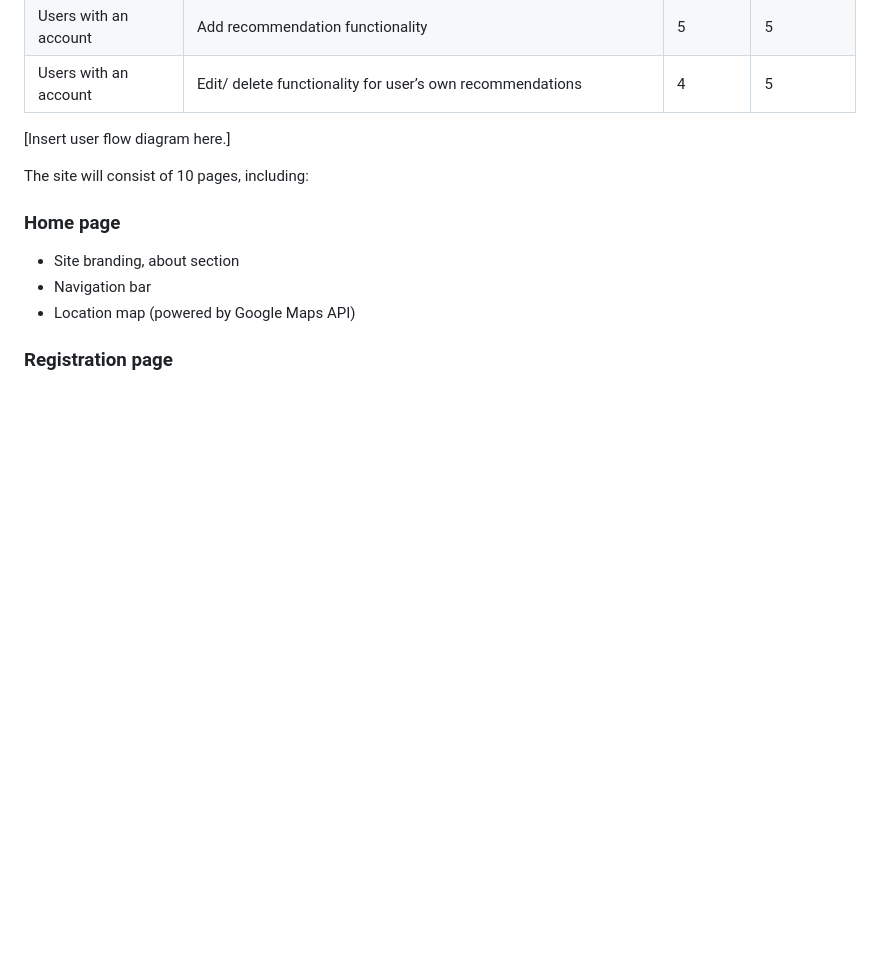
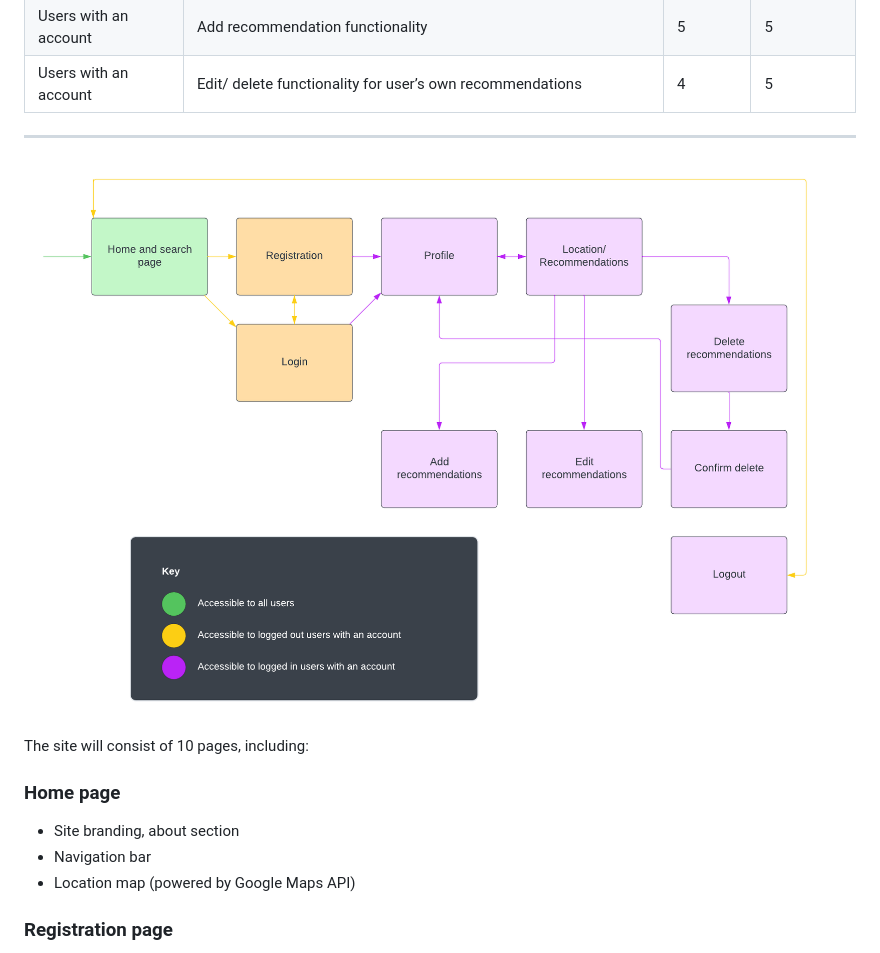
Before and after one commit to sian504/jetsetters-journal, a Markdown page: README.md, the part around the change printed below. Rendered like a GitHub page; pictures changed too: static/images/flow_chart.png (added); blank space fills up the shorter version.

Commit message:
Flow chart img added to README

```diff
--- a/README.md
+++ b/README.md
@@ -66,9 +69,9 @@ The table below shows all planned features of the site, detailing the user type,
 | Users with an account | Add recommendation functionality                              |      5      |       5     |
 | Users with an account | Edit/ delete functionality for user’s own recommendations     |       4     |        5    |
 
+------
 
-
-[Insert user flow diagram here.]
+![Picture of the website on different devices](static/images/flow_chart.png)
 
 The site will consist of 10 pages, including:
 
```
Also changed, not shown: other parts of README.md (+3 -0 lines).
